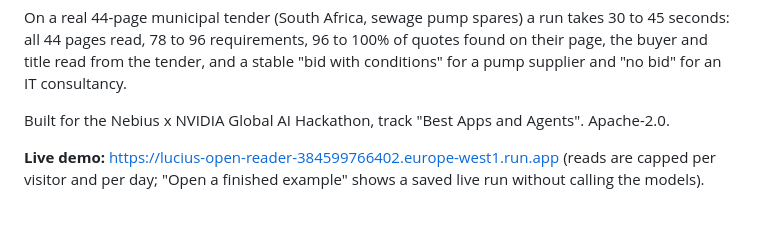
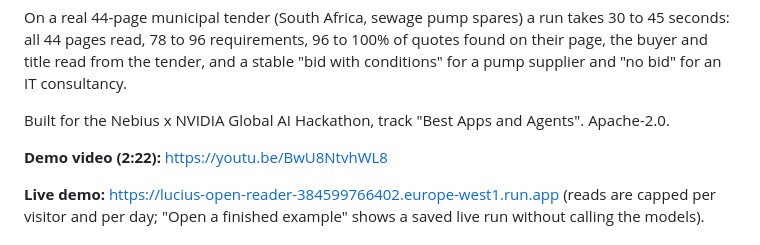
Before and after one commit to ailucius/lucius-open-reader, a Markdown page: README.md, the part around the change. GitHub-like rendering; blank space fills up the shorter version.

Commit message:
README: demo video link
Co-Authored-By: Claude Opus 5.5 <noreply@anthropic.com>
Claude-Session: https://claude.ai/code/session_016LoBFWfJqyaBueLPqvbrWx

```diff
--- a/README.md
+++ b/README.md
@@ -15,6 +15,8 @@ title read from the tender, and a stable "bid with conditions" for a pump suppli
 an IT consultancy.
 
 Built for the Nebius x NVIDIA Global AI Hackathon, track "Best Apps and Agents". Apache-2.0.
+
+**Demo video (2:22):** <https://youtu.be/BwU8NtvhWL8>
 
 **Live demo:** <https://lucius-open-reader-384599766402.europe-west1.run.app> (reads are capped per
 visitor and per day; "Open a finished example" shows a saved live run without calling the models).
```
